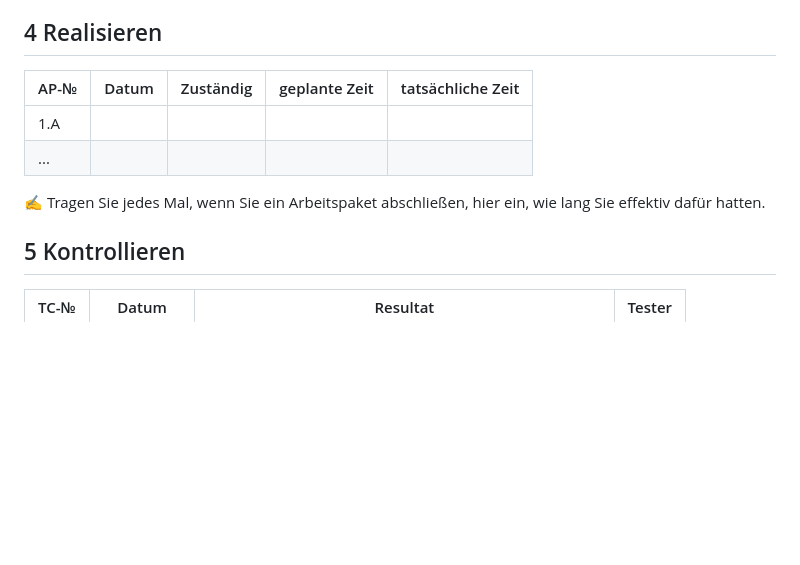
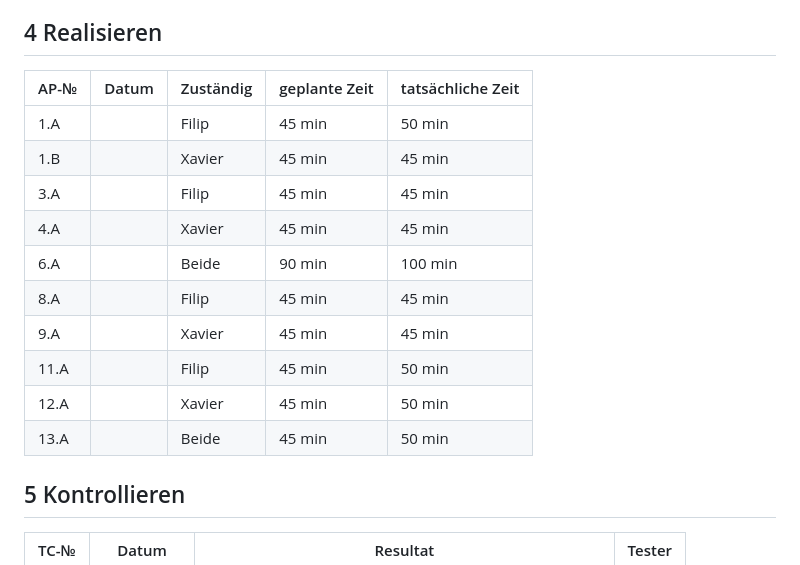
Before and after one commit to dexav/ILA3_Projekt2, a Markdown page: README.md, the part around the change. GitHub-like rendering; blank space fills up the shorter version.

Commit message:
Realisiern tablle

```diff
--- a/README.md
+++ b/README.md
@@ -99,12 +99,21 @@ Wir arbeiten in Visual studio code mit der Programmiersprache Python.
 
 ## 4 Realisieren
 
-| AP-№ | Datum | Zuständig | geplante Zeit | tatsächliche Zeit |
-| ---- | ----- | --------- | ------------- | ----------------- |
-| 1.A  |       |           |               |                   |
-| ...  |       |           |               |                   |
+| AP-№  | Datum  | Zuständig | geplante Zeit | tatsächliche Zeit |
+|-------|--------|-----------|---------------|-------------------|
+| 1.A   |        | Filip     | 45 min        | 50 min                  |
+| 1.B   |        | Xavier    | 45 min        |   45 min                |
+| 3.A   |        | Filip     | 45 min        |  45 min                 |
+| 4.A   |        | Xavier    | 45 min        |  45 min                 |
+| 6.A   |        | Beide     | 90 min        |  100 min                 |
+| 8.A   |        | Filip     | 45 min        |   45 min                |
+| 9.A   |        | Xavier    | 45 min        |  45 min                 |
+| 11.A  |        | Filip     | 45 min        |     50 min              |
+| 12.A  |        | Xavier    | 45 min        |    50 min                  |
+| 13.A  |        | Beide     | 45 min        |   50 min                   |
 
-✍️ Tragen Sie jedes Mal, wenn Sie ein Arbeitspaket abschließen, hier ein, wie lang Sie effektiv dafür hatten.
+
+
 
 ## 5 Kontrollieren
 
```
